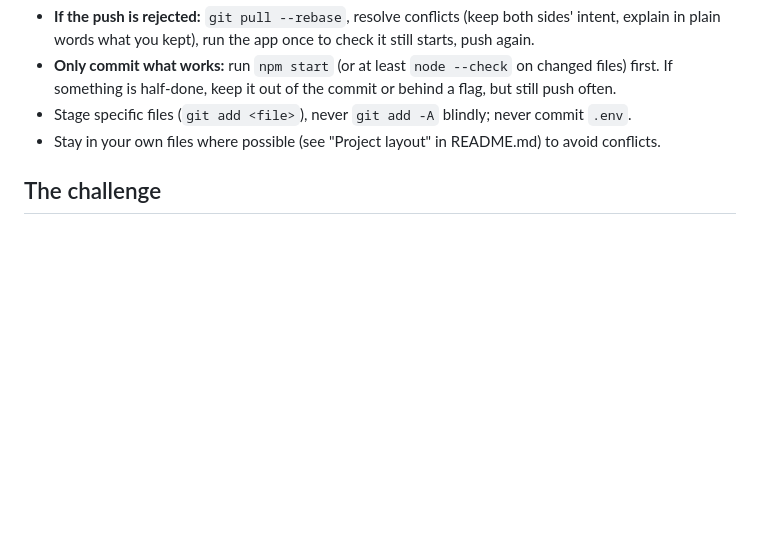
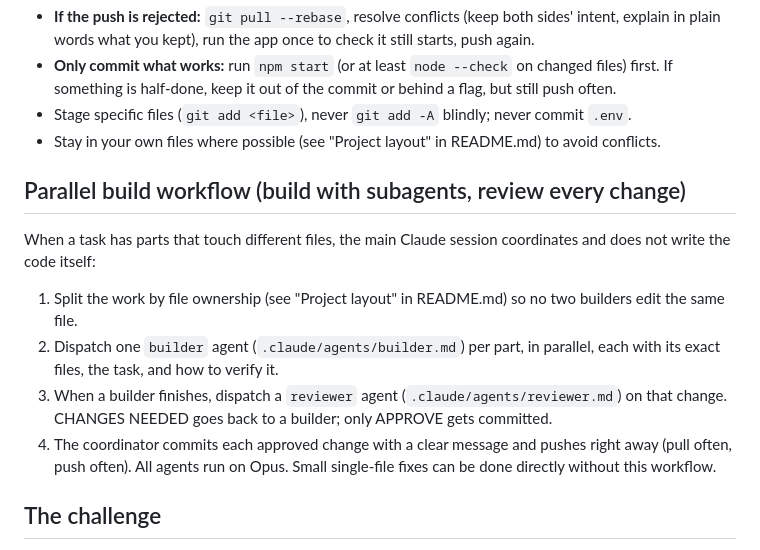
Before and after one commit to FOX-cOSMIC/out-of-context, a Markdown page: CLAUDE.md, the part around the change. GitHub-like rendering; blank space fills up the shorter version.

Commit message:
Parallel build workflow: builder and reviewer agents (Opus) for this repo
Co-Authored-By: Claude Opus 5.5 <noreply@anthropic.com>

```diff
--- a/CLAUDE.md
+++ b/CLAUDE.md
@@ -17,6 +17,18 @@ Five people work in this repo at the same time. Everyone should get each other's
   If something is half-done, keep it out of the commit or behind a flag, but still push often.
 - Stage specific files (`git add <file>`), never `git add -A` blindly; never commit `.env`.
 - Stay in your own files where possible (see "Project layout" in README.md) to avoid conflicts.
+
+## Parallel build workflow (build with subagents, review every change)
+When a task has parts that touch different files, the main Claude session coordinates and does not
+write the code itself:
+1. Split the work by file ownership (see "Project layout" in README.md) so no two builders edit the same file.
+2. Dispatch one `builder` agent (`.claude/agents/builder.md`) per part, in parallel, each with its exact
+   files, the task, and how to verify it.
+3. When a builder finishes, dispatch a `reviewer` agent (`.claude/agents/reviewer.md`) on that change.
+   CHANGES NEEDED goes back to a builder; only APPROVE gets committed.
+4. The coordinator commits each approved change with a clear message and pushes right away
+   (pull often, push often).
+All agents run on Opus. Small single-file fixes can be done directly without this workflow.
 
 ## The challenge
 Theme: **AI education for everyone.** Build a working prototype that helps one real audience learn or use AI
```
Also changed, not shown: .claude/agents/builder.md (added, +21 -0 lines), .claude/agents/reviewer.md (added, +25 -0 lines).
